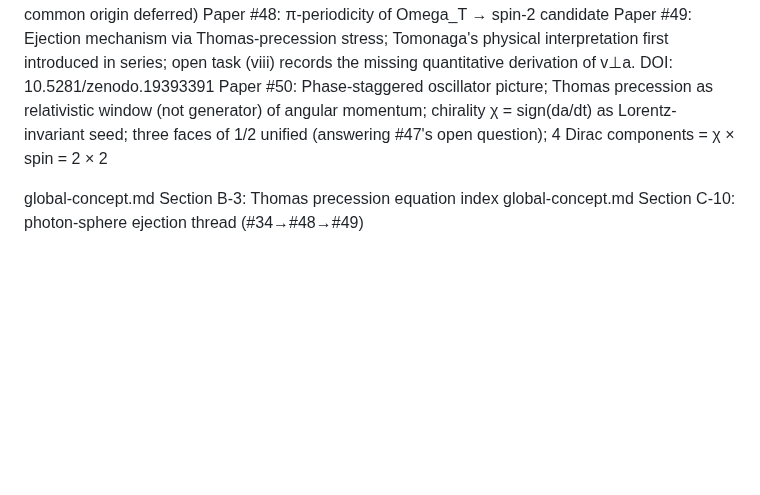
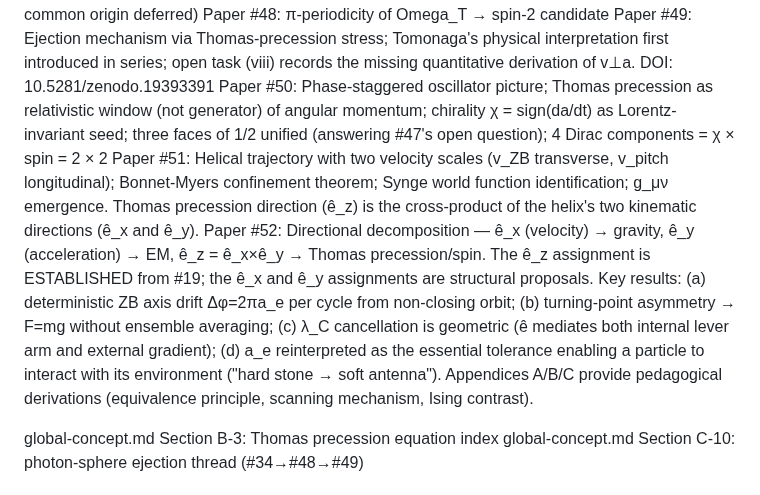
Before and after one commit to HanaTensor/0sm-skills, a Markdown page: tomonaga.md, the part around one of its changes. Rendered like a GitHub page; blank space fills up the shorter version.

```diff
--- a/tomonaga.md
+++ b/tomonaga.md
@@ -304,6 +304,8 @@ The following expressions are canonical within the series from #49 onward:
   Paper #48: π-periodicity of Omega_T → spin-2 candidate
   Paper #49: Ejection mechanism via Thomas-precession stress; Tomonaga's physical interpretation first introduced in series; open task (viii) records the missing quantitative derivation of v⊥a. DOI: 10.5281/zenodo.19393391
   Paper #50: Phase-staggered oscillator picture; Thomas precession as relativistic window (not generator) of angular momentum; chirality χ = sign(da/dt) as Lorentz-invariant seed; three faces of 1/2 unified (answering #47's open question); 4 Dirac components = χ × spin = 2 × 2
+  Paper #51: Helical trajectory with two velocity scales (v_ZB transverse, v_pitch longitudinal); Bonnet-Myers confinement theorem; Synge world function identification; g_μν emergence. Thomas precession direction (ê_z) is the cross-product of the helix's two kinematic directions (ê_x and ê_y).
+  Paper #52: Directional decomposition — ê_x (velocity) → gravity, ê_y (acceleration) → EM, ê_z = ê_x×ê_y → Thomas precession/spin. The ê_z assignment is ESTABLISHED from #19; the ê_x and ê_y assignments are structural proposals. Key results: (a) deterministic ZB axis drift Δφ=2πa_e per cycle from non-closing orbit; (b) turning-point asymmetry → F=mg without ensemble averaging; (c) λ_C cancellation is geometric (ê mediates both internal lever arm and external gradient); (d) a_e reinterpreted as the essential tolerance enabling a particle to interact with its environment ("hard stone → soft antenna"). Appendices A/B/C provide pedagogical derivations (equivalence principle, scanning mechanism, Ising contrast).
 
   global-concept.md Section B-3: Thomas precession equation index
   global-concept.md Section C-10: photon-sphere ejection thread (#34→#48→#49)
```
Also changed, not shown: other parts of tomonaga.md (+2 -2 lines).
